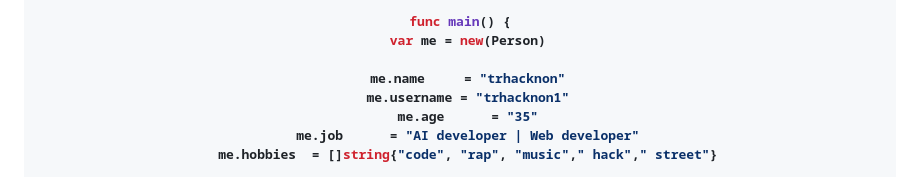
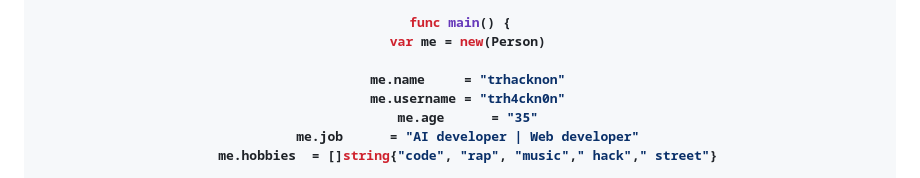
Before and after one commit to trh4ckn0n/komjaime, a Markdown page: README.md, the part around the change printed below. Rendered like a GitHub page.

```diff
--- a/README.md
+++ b/README.md
@@ -34,7 +34,7 @@ func main() {
   var me = new(Person)
 
   me.name     = "trhacknon"
-  me.username = "trhacknon1"
+  me.username = "trh4ckn0n"
   me.age      = "35"
   me.job      = "AI developer | Web developer"
   me.hobbies  = []string{"code", "rap", "music"," hack"," street"}
```
Also changed, not shown: other parts of README.md (+14 -14 lines).
